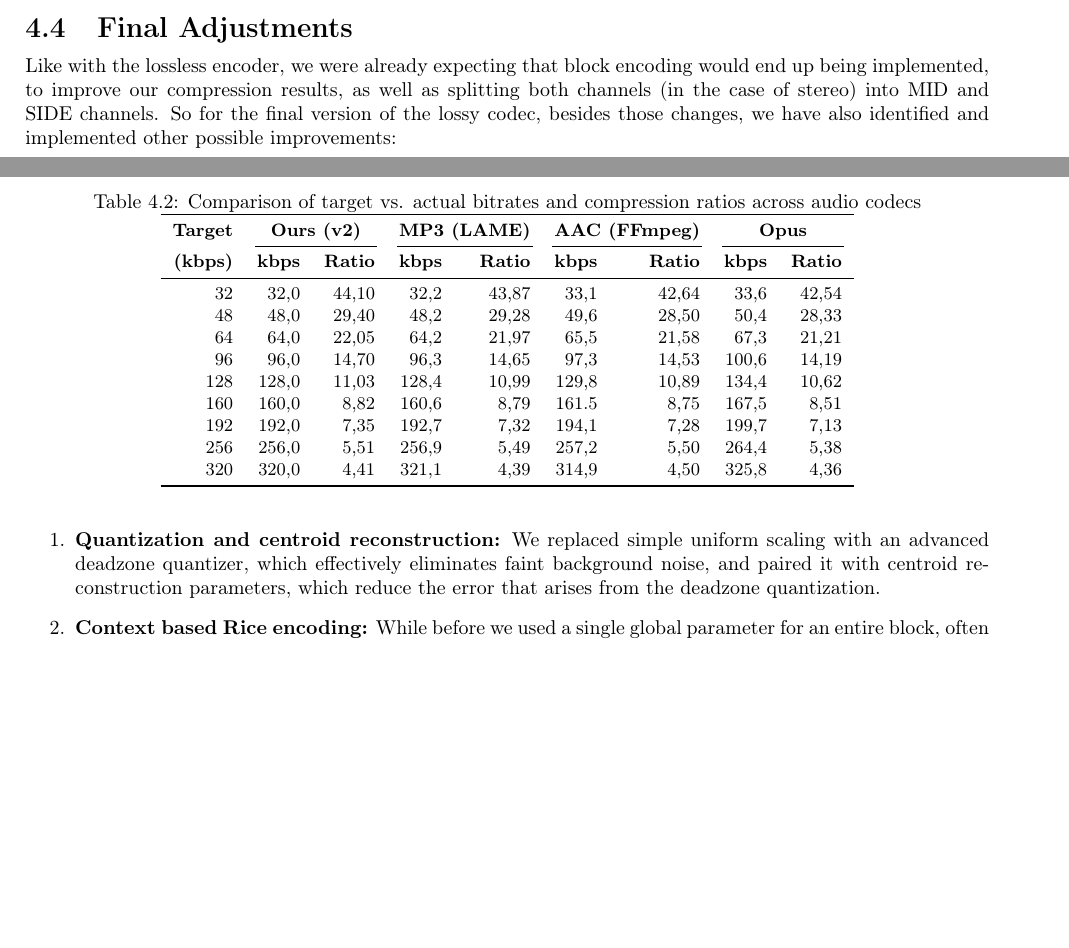
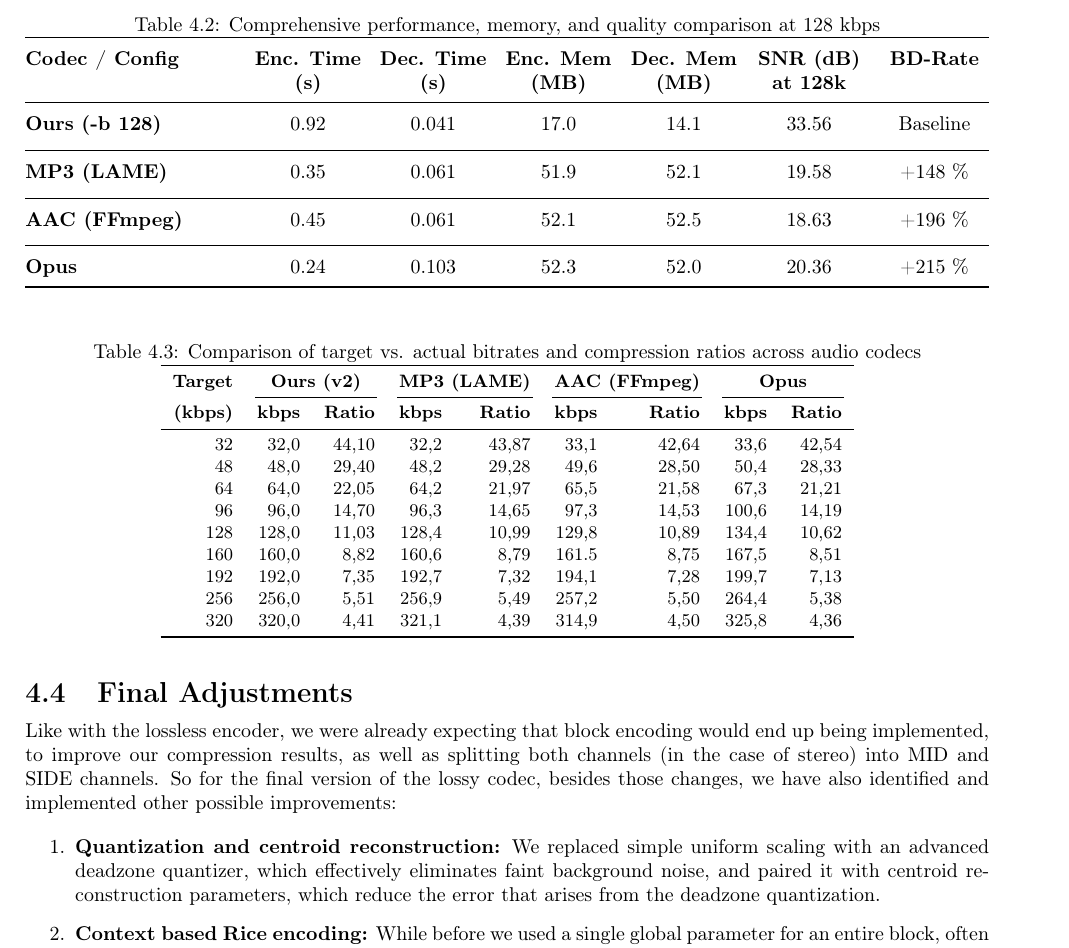
Before and after one commit to DCANascimento/IC_Trabalho_1, a LaTeX document (report/main.tex, which reads report/chapters/part3.tex): two parts of pages 10 and 11 of 13 before the commit and part of page 11 of 13 after it, the two joined at a grey line, cut at the place of the change, the shorter picture padded with empty space. Compiled offline with pdfLaTeX.

Commit message:
extra extra corrections

```diff
--- a/report/chapters/part3.tex
+++ b/report/chapters/part3.tex
@@ -112,7 +114,77 @@ A model of the first implementation of the pipeline is shown in Figure \ref{fig:
 \vspace{10pt}
 \section{Model Comparison}
 
-Next came the model comparison stage, and in Table \ref{tab:lossy-codec-comparison}, we can observe the results obtained from the 7 audio files provided (in the AudioFiles folder). Our codec ended up performing drastically better in terms of memory usage than its competitors, as well as doing better decoding time. However, and most importantly, it achieves a higher SNR per bitrate, which was what we were hoping for.
+Next came the model comparison stage, and in Table \ref{tab:lossy-codec-comparison} and Table \ref{tab:lossy_codec_comparison}, we can observe the results obtained from the 7 audio files provided (in the AudioFiles folder). Our codec ended up performing drastically better in terms of memory usage than its competitors, as well as doing better decoding time. However, and most importantly, it achieves a higher SNR per bitrate, which was what we were hoping for.
+
+\begin{table}[htbp]
+    \centering
+    \caption{Comprehensive performance, memory, and quality comparison at 128 kbps}
+    \label{tab:lossy-codec-comparison}
+
+    \renewcommand{\arraystretch}{1.3}
+    \setlength{\tabcolsep}{4pt}
+
+    \begin{tabularx}{\textwidth}{
+        @{}
+        >{\raggedright\arraybackslash}p{0.22\textwidth}
+        >{\centering\arraybackslash}X
+        >{\centering\arraybackslash}X
+        >{\centering\arraybackslash}X
+        >{\centering\arraybackslash}X
+        >{\centering\arraybackslash}X
+        >{\centering\arraybackslash}X
+        @{}
+    }
+    \toprule
+    \textbf{Codec / Config} & \textbf{Enc. Time (s)} & \textbf{Dec. Time (s)} & \textbf{Enc. Mem (MB)} & \textbf{Dec. Mem (MB)} & \textbf{SNR (dB) at 128k} & \textbf{BD-Rate} \\
+    \midrule
+
+        \textbf{Ours (-b 128)}
+        & 0.92
+        & 0.041
+        & 17.0
+        & 14.1
+        & 33.56
+        & Baseline \\
+
+        \addlinespace
+        \midrule
+
+        \textbf{MP3 (LAME)}
+        & 0.35
+        & 0.061
+        & 51.9
+        & 52.1
+        & 19.58
+        & +148 \% \\
+
+        \addlinespace
+        \midrule
+
+        \textbf{AAC (FFmpeg)}
+        & 0.45
+        & 0.061
+        & 52.1
+        & 52.5
+        & 18.63
+        & +196 \% \\
+
+        \addlinespace
+        \midrule
+
+        \textbf{Opus}
+        & 0.24
+        & 0.103
+        & 52.3
+        & 52.0
+        & 20.36
+        & +215 \% \\
+    \bottomrule
+    \end{tabularx}
+    \vspace{2mm}
+    \small
+\end{table}
+
 
 \begin{table}[htbp]
     \centering
```
Also changed, not shown: report_ai/chapters/part3.tex (+10 -0 lines), IC_AI_Report_1.pdf, IC_Report_1.pdf, report/chapters/part3.tex (4 more changed lines).
